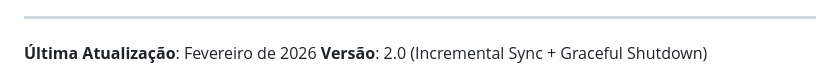
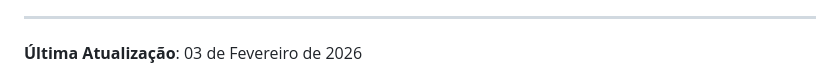
Before and after one commit to byasun/Novo_PNCP, a Markdown page: README.md, the part around the change. Drawn GitHub-style.

Commit message:
correção README

```diff
--- a/README.md
+++ b/README.md
@@ -377,5 +377,6 @@ INFO: Interrupted: saved 45000 items collected so far
 
 ---
 
-**Última Atualização**: Fevereiro de 2026
+**Última Atualização**: 03 de Fevereiro de 2026
+
 **Versão**: 2.0 (Incremental Sync + Graceful Shutdown)
```
